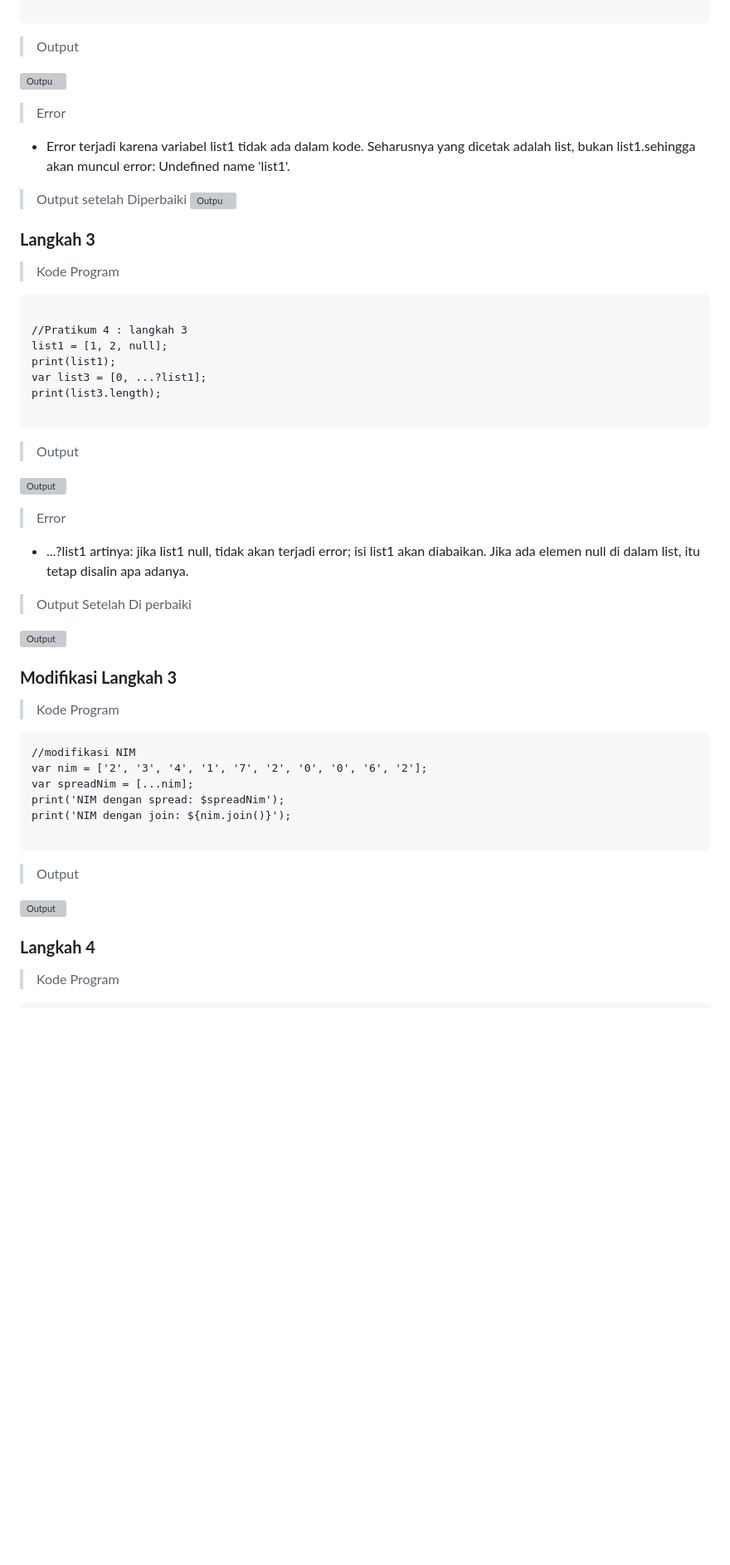
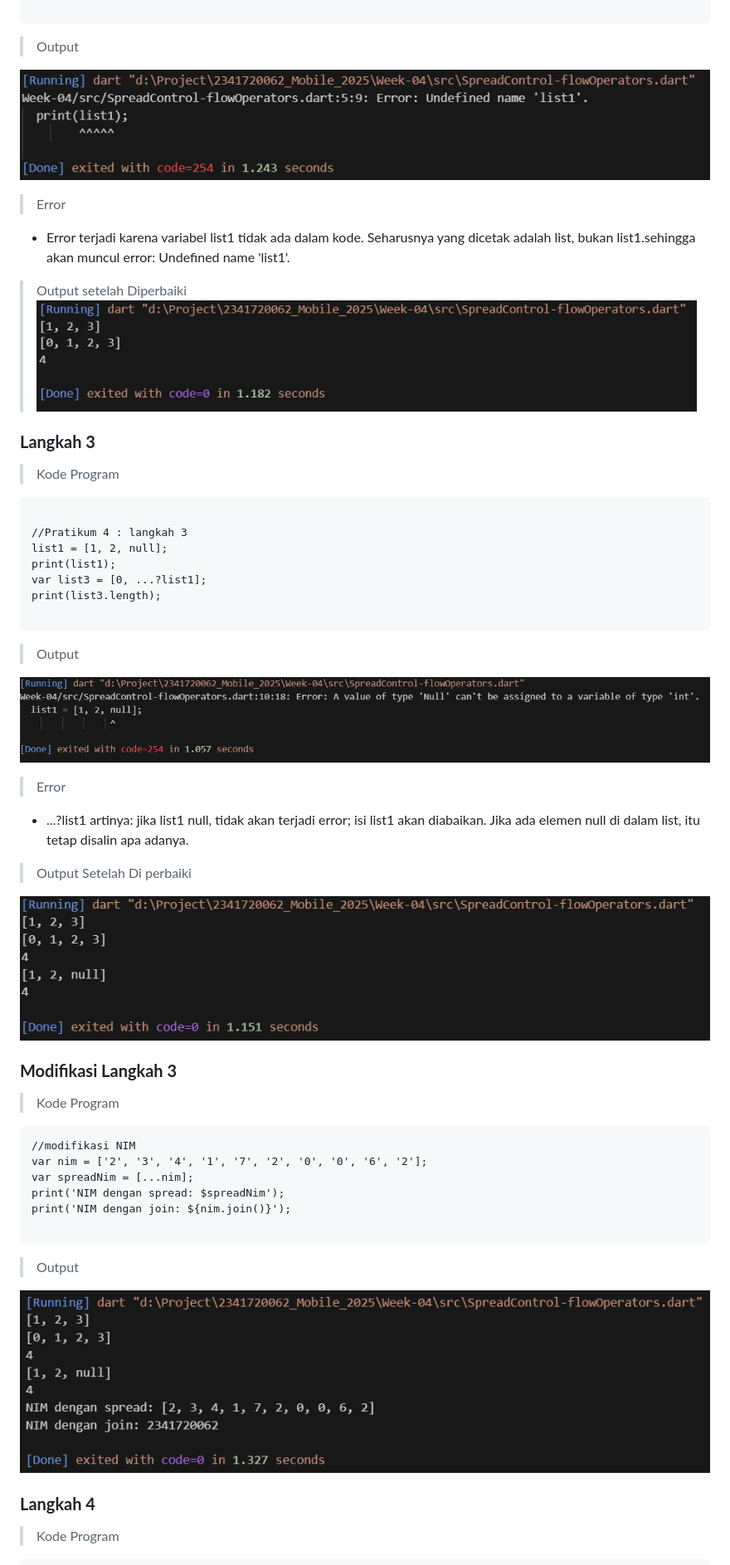
Before and after one commit to taufikdimas/2341720062_Mobile_2025, a Markdown page: Week-04/README.md, the part around one of its changes. Shown at 83% size. Drawn GitHub-style; blank space fills up the shorter version; grey boxes are pictures that could not be loaded.

```diff
--- a/Week-04/README.md
+++ b/Week-04/README.md
@@ -214,14 +214,14 @@ print(list2.length);
 
 > Output
 
-![Outpu](img/P41.png)
+![Outpu](img/p41.png)
 
 > Error
 
 - Error terjadi karena variabel list1 tidak ada dalam kode. Seharusnya yang dicetak adalah list, bukan list1.sehingga akan muncul error: Undefined name 'list1'.
 
 > Output setelah Diperbaiki
-> ![Outpu](img/P42.png)
+> ![Outpu](img/p42.png)
 
 ### **Langkah 3**
 
@@ -239,7 +239,7 @@ print(list3.length);
 
 > Output
 
-![Output](img/P43.png)
+![Output](img/p43.png)
 
 > Error
 
@@ -247,7 +247,7 @@ print(list3.length);
 
 > Output Setelah Di perbaiki
 
-![Output](img/P44.png)
+![Output](img/p44.png)
 
 ### **Modifikasi Langkah 3**
 
@@ -264,7 +264,7 @@ print('NIM dengan join: ${nim.join()}');
 
 > Output
 
-![Output](img/P45.png)
+![Output](img/p45.png)
 
 ### **Langkah 4**
 
```
Also changed, not shown: other parts of Week-04/README.md (+9 -9 lines).
